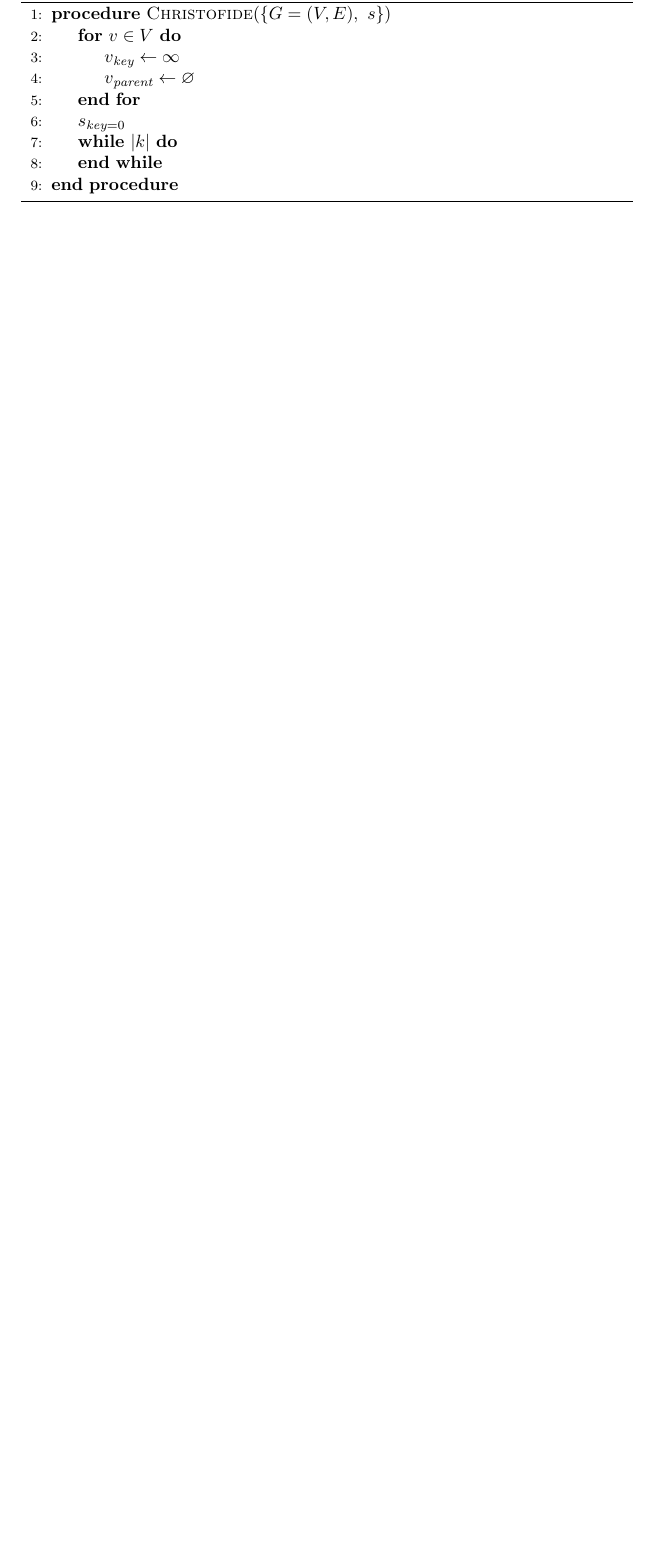
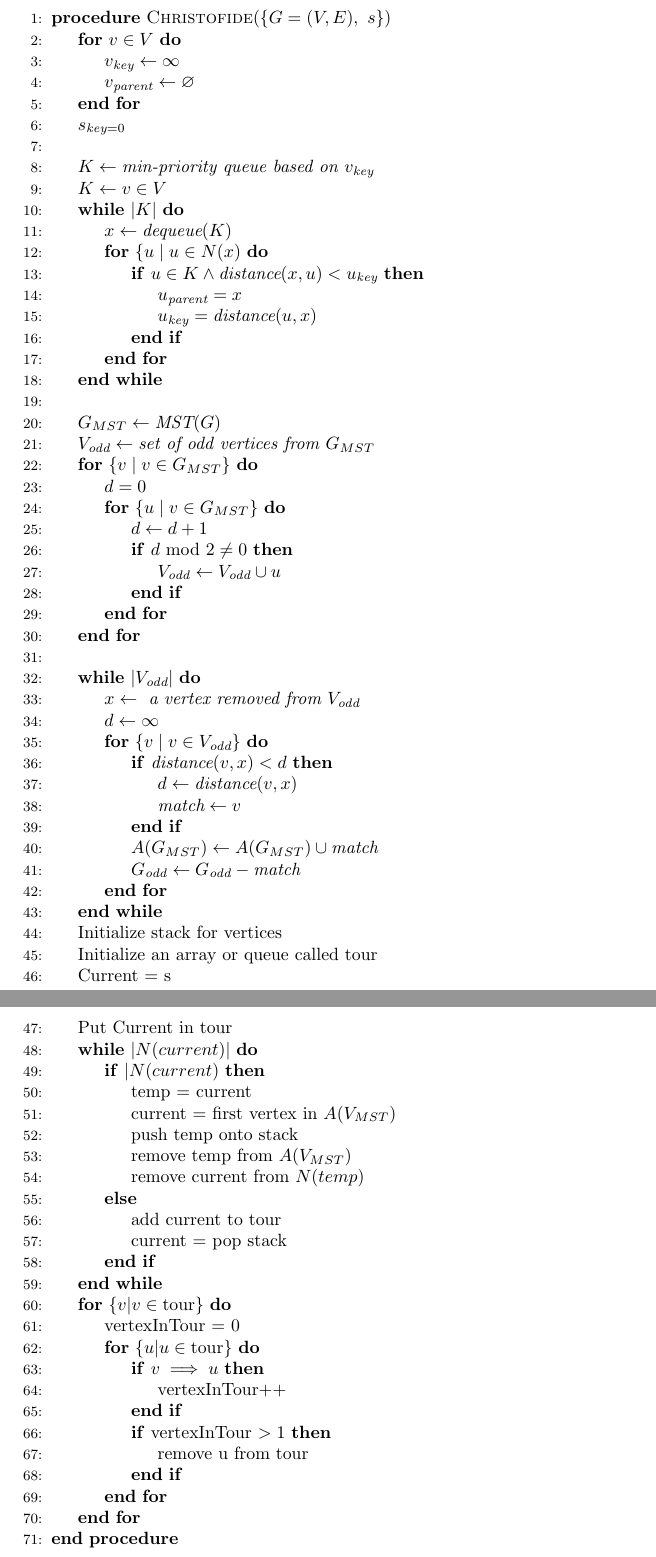
Before and after one commit to tkl-ee-cs/salesperson, a LaTeX document (doc/christofide/christofide.tex): part of page 2 of 2 before the commit and two parts of pages 2 and 3 of 3 after it, the two joined at a grey line, cut so that both start at the same text, the shorter picture padded with empty space. Compiled offline with pdfLaTeX.

```diff
--- a/doc/christofide/christofide.tex
+++ b/doc/christofide/christofide.tex
@@ -7,6 +7,7 @@
 \usepackage{amsmath, amssymb}
 
 \usepackage[section]{placeins}
+\usepackage{float}
 
 \setlength\parindent{0pt}
 
@@ -70,10 +71,82 @@
     \EndFor
 
     \State $s_{\textit{key} = 0}$
+    \\
+    \State $K \gets \textit{min-priority queue based on } v_{\textit{key}}$
 
-    \While {$|k|$}
+    \State $K \gets {v \in V}$
+
+    \While {$|K|$}
+      \State $x \gets \textit{dequeue}(K)$
+      \For {$\{ u \mid u \in N(x)$}
+        \If {$u \in K \land \textit{distance}(x, u) < u_{\textit{key}}$}
+          \State $u_{\textit{parent}} = x$
+          \State $u_{\textit{key}} = \textit{distance}(u, x)$
+        \EndIf
+      \EndFor
+    \EndWhile
+    \\
+    \State $G_{MST} \gets \textit{MST}(G)$
+
+    \State $V_{\textit{odd}} \gets \textit{set of odd vertices from }G_{MST}$
+
+    \For {$\{ v \mid v \in G_{MST} \}$}
+      \State $d = 0$
+
+      \For {$\{ u \mid v \in G_{MST} \}$}
+        \State $d \gets d + 1$
+        \If {$d \text{ mod } 2 \neq 0$}
+          \State $V_{\textit{odd}} \gets V_{\textit{odd}} \cup u$
+        \EndIf
+      \EndFor
+    \EndFor
+    \\
+    \While {$|V_{\textit{odd}}|$}
+      \State $x \gets \textit{ a vertex removed from } V_{\textit{odd}}$
+      \State $d \gets \infty$
+
+      \For {$\{ v \mid v \in V_{\textit{odd}} \}$}
+
+        \If {$\textit{distance}(v, x) < d$}
+          \State $d \gets \textit{distance}(v, x)$
+          \State $\textit{match} \gets v$
+        \EndIf
+
+        \State $A(G_{MST}) \gets A(G_{MST}) \cup \textit{match}$
+        \State $G_{\textit{odd}} \gets G_{\textit{odd}} - \textit{match}$
+
+      \EndFor
 
     \EndWhile
 
+    \State Initialize stack for vertices
+    \State Initialize an array or queue called tour
+    \State Current = s
+    \State Put Current in tour
+
+    \While{$|N(current)|$}
+      \If {$|N(current)$}
+        \State temp = current
+        \State current = first vertex in $A(V_{MST})$
+        \State push temp onto stack
+        \State remove temp from $A(V_{MST})$
+        \State remove current from $N(temp)$
+      \Else
+        \State add current to tour
+        \State current = pop stack
+      \EndIf
+    \EndWhile
+
+    \For {$\{ v | v \in \text{tour} \}$}
+      \State vertexInTour = 0
+      \For {$\{ u | u \in \text{tour} \}$}
+        \If {$v \implies u$}
+          \State vertexInTour++
+        \EndIf
+        \If {vertexInTour $> 1$}
+          \State remove u from tour
+        \EndIf
+      \EndFor
+    \EndFor
     \EndProcedure
   \end{algorithmic}
```
Also changed, not shown: doc/christofide/christofide.pdf (deleted), doc/report/report.pdf, doc/report/report.tex (line endings or trailing spaces), doc/christofide/christofide.tex (13 more changed lines).
